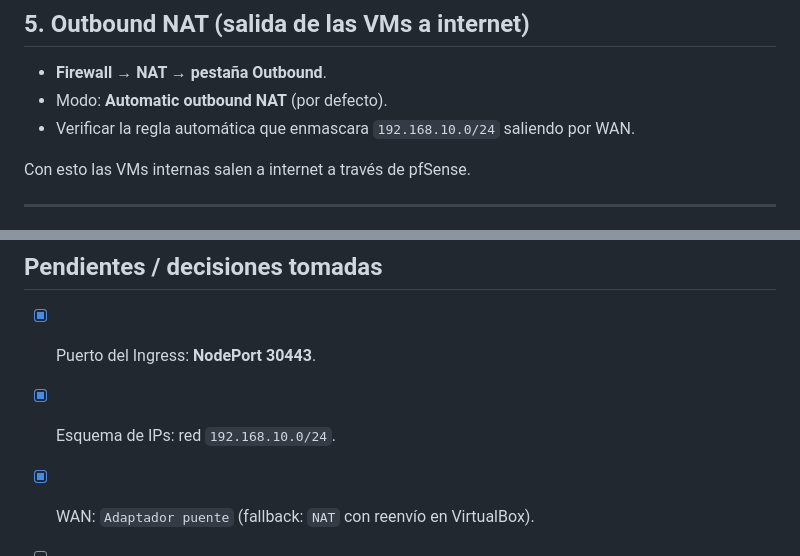
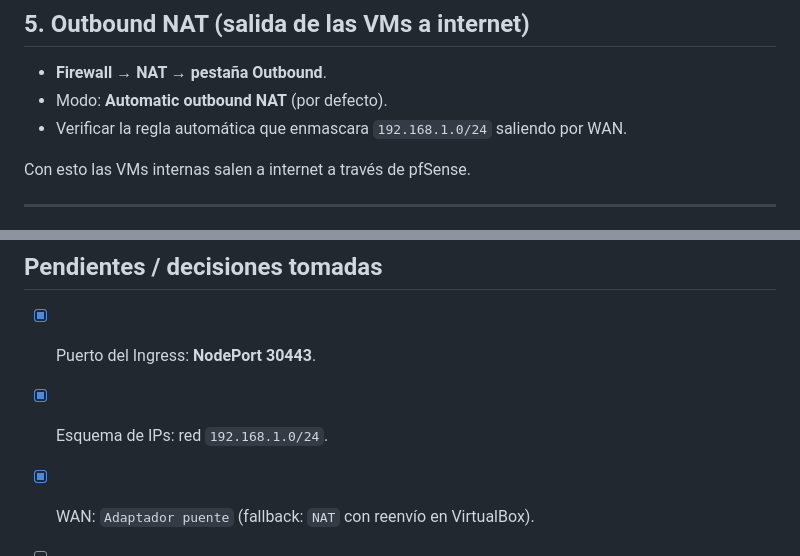
Before and after one commit to juanmahumeniuk/egi-inventario-seguro, a Markdown page: firewall/reglas_pfsense.md, 2 parts joined by grey strips. Rendered like a GitHub page.

```diff
--- a/firewall/reglas_pfsense.md
+++ b/firewall/reglas_pfsense.md
@@ -89,7 +89,7 @@ descarta ese tráfico. **Sin este paso, el port forward no funciona.**
 
 - **Firewall → NAT → pestaña Outbound**.
 - Modo: **Automatic outbound NAT** (por defecto).
-- Verificar la regla automática que enmascara `192.168.10.0/24` saliendo por WAN.
+- Verificar la regla automática que enmascara `192.168.1.0/24` saliendo por WAN.
 
 Con esto las VMs internas salen a internet a través de pfSense.
 
@@ -154,7 +154,7 @@ de firewall en WAN que permite este tráfico.
 ## Pendientes / decisiones tomadas
 
 - [x] Puerto del Ingress: **NodePort 30443**.
-- [x] Esquema de IPs: red `192.168.10.0/24`.
+- [x] Esquema de IPs: red `192.168.1.0/24`.
 - [x] WAN: `Adaptador puente` (fallback: `NAT` con reenvío en VirtualBox).
 - [ ] Instalar las VMs y aplicar esta guía.
 - [ ] Acotar reglas finas de la LAN (sección 7) una vez levantado el clúster.
```
Also changed, not shown: other parts of firewall/reglas_pfsense.md (+13 -13 lines), firewall/CONTEXTO_PARA_CLAUDE.md (added, +277 -0 lines), firewall/INSTRUCCIONES_PFSENSE.md (added, +235 -0 lines).
